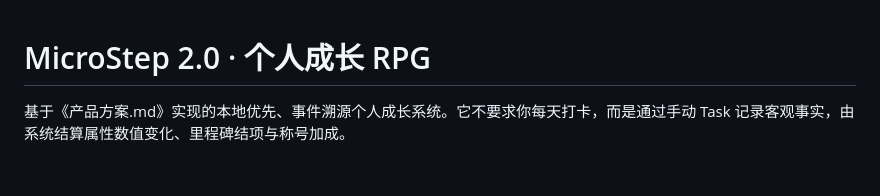
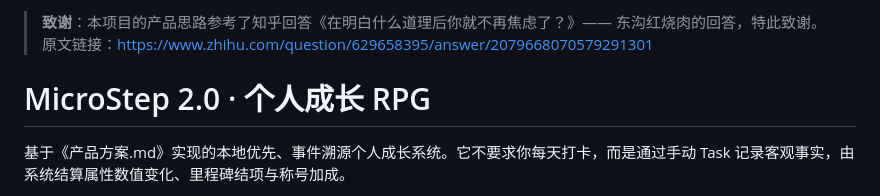
Before and after one commit to bloodcolding/MicroStep, a Markdown page: README.md, the part around the change. Rendered like a GitHub page; blank space fills up the shorter version.

Commit message:
更新README

```diff
--- a/README.md
+++ b/README.md
@@ -1,3 +1,6 @@
+> **致谢**：本项目的产品思路参考了知乎回答《在明白什么道理后你就不再焦虑了？》—— 东沟红烧肉的回答，特此致谢。
+> 原文链接：<https://www.zhihu.com/question/629658395/answer/2079668070579291301>
+
 # MicroStep 2.0 · 个人成长 RPG
 
 基于《产品方案.md》实现的本地优先、事件溯源个人成长系统。它不要求你每天打卡，而是通过手动 Task 记录客观事实，由系统结算属性数值变化、里程碑结项与称号加成。
```
